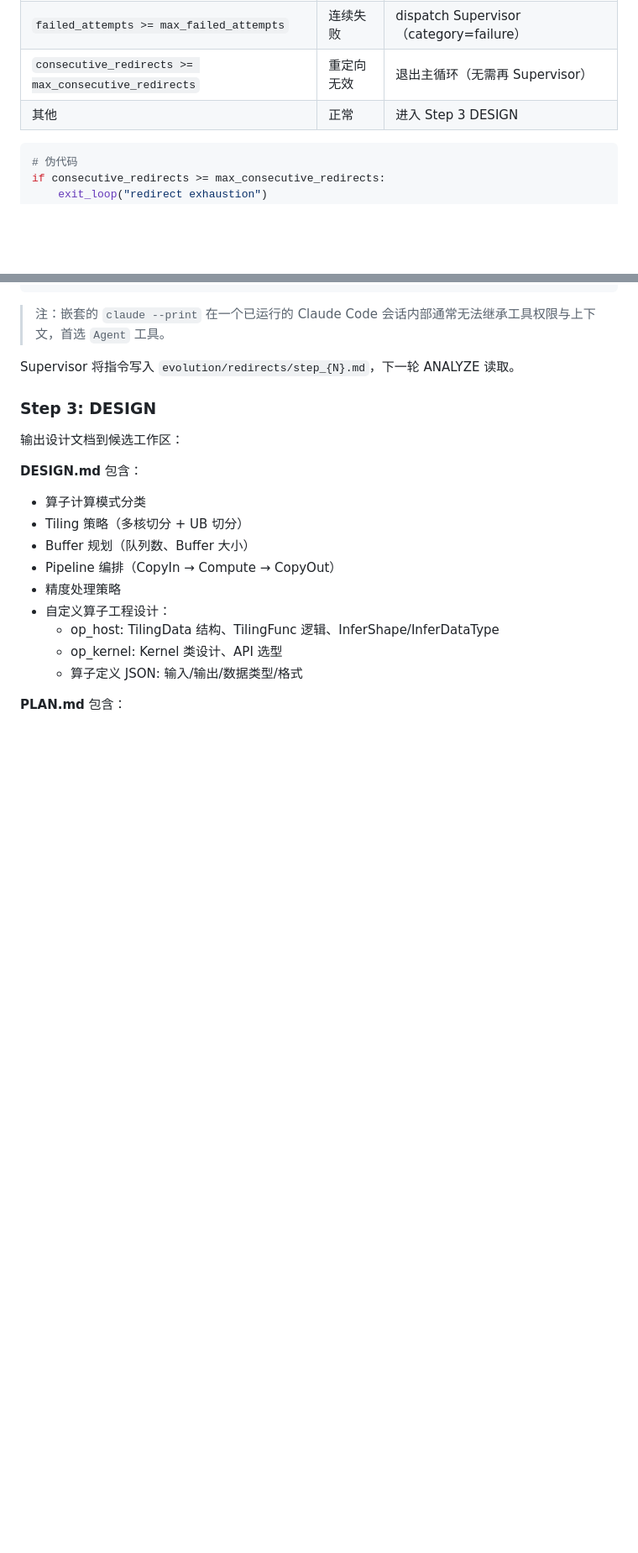
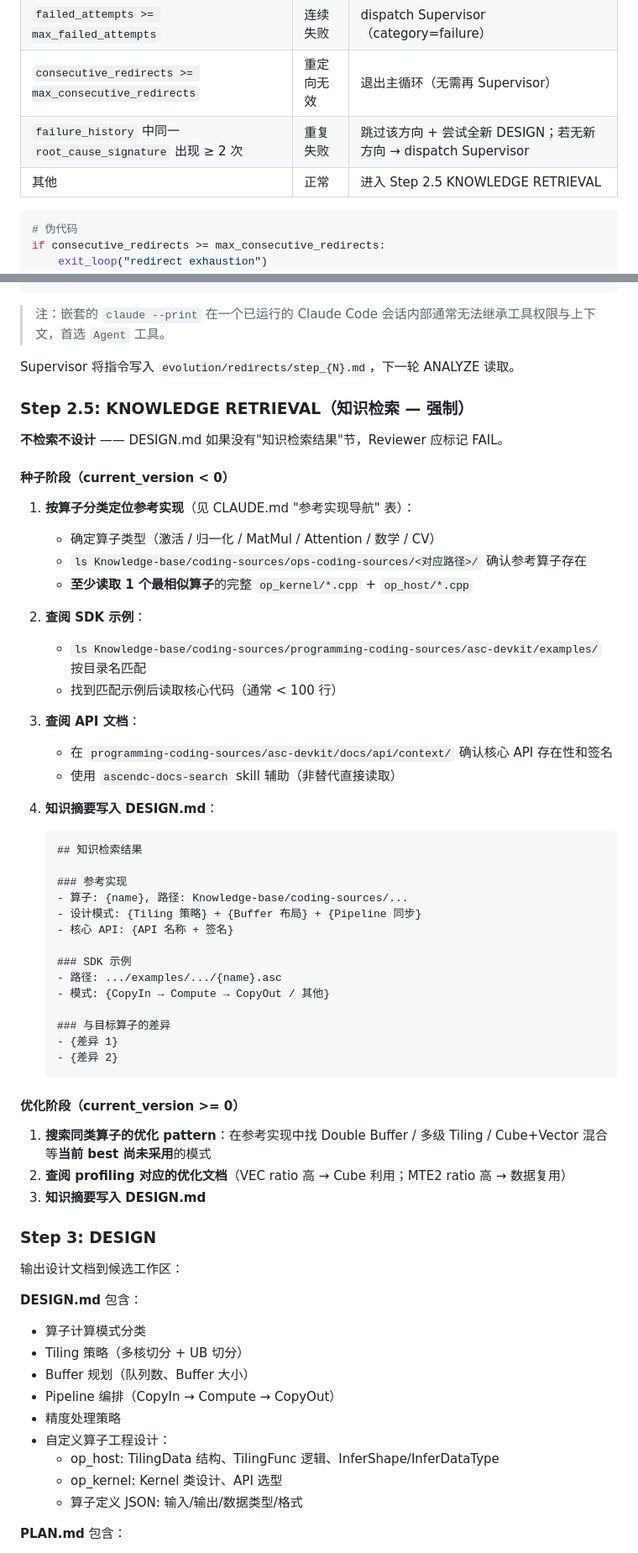
Before and after one commit to ChaosWang666/AscendC-Kernel-Agent, a Markdown page: agents/architect/AGENT.md, 2 parts joined by grey strips. Shown at 84% size. Drawn GitHub-style; blank space fills up the shorter version.

````diff
--- a/agents/architect/AGENT.md
+++ b/agents/architect/AGENT.md
@@ -135,7 +158,8 @@ ls evolution/redirects/       # 若目录不存在先 mkdir -p
 | `stall_counter >= stall_threshold` | 性能停滞 | dispatch Supervisor（category=stall） |
 | `failed_attempts >= max_failed_attempts` | 连续失败 | dispatch Supervisor（category=failure） |
 | `consecutive_redirects >= max_consecutive_redirects` | 重定向无效 | 退出主循环（无需再 Supervisor） |
-| 其他 | 正常 | 进入 Step 3 DESIGN |
+| `failure_history` 中同一 `root_cause_signature` 出现 ≥ 2 次 | 重复失败 | 跳过该方向 + 尝试全新 DESIGN；若无新方向 → dispatch Supervisor |
+| 其他 | 正常 | 进入 Step 2.5 KNOWLEDGE RETRIEVAL |
 
 ```python
 # 伪代码
@@ -175,6 +199,49 @@ $(ls -t evolution/scores/ | head -5 | xargs -I{} cat evolution/scores/{})
 > 注：嵌套的 `claude --print` 在一个已运行的 Claude Code 会话内部通常无法继承工具权限与上下文，首选 `Agent` 工具。
 
 Supervisor 将指令写入 `evolution/redirects/step_{N}.md`，下一轮 ANALYZE 读取。
+
+### Step 2.5: KNOWLEDGE RETRIEVAL（知识检索 — 强制）
+
+**不检索不设计** —— DESIGN.md 如果没有"知识检索结果"节，Reviewer 应标记 FAIL。
+
+#### 种子阶段（current_version < 0）
+
+1. **按算子分类定位参考实现**（见 CLAUDE.md "参考实现导航" 表）：
+   - 确定算子类型（激活 / 归一化 / MatMul / Attention / 数学 / CV）
+   - `ls Knowledge-base/coding-sources/ops-coding-sources/<对应路径>/` 确认参考算子存在
+   - **至少读取 1 个最相似算子**的完整 `op_kernel/*.cpp` + `op_host/*.cpp`
+
+2. **查阅 SDK 示例**：
+   - `ls Knowledge-base/coding-sources/programming-coding-sources/asc-devkit/examples/` 按目录名匹配
+   - 找到匹配示例后读取核心代码（通常 < 100 行）
+
+3. **查阅 API 文档**：
+   - 在 `programming-coding-sources/asc-devkit/docs/api/context/` 确认核心 API 存在性和签名
+   - 使用 `ascendc-docs-search` skill 辅助（非替代直接读取）
+
+4. **知识摘要写入 DESIGN.md**：
+   ```markdown
+   ## 知识检索结果
+
+   ### 参考实现
+   - 算子: {name}, 路径: Knowledge-base/coding-sources/...
+   - 设计模式: {Tiling 策略} + {Buffer 布局} + {Pipeline 同步}
+   - 核心 API: {API 名称 + 签名}
+
+   ### SDK 示例
+   - 路径: .../examples/.../{name}.asc
+   - 模式: {CopyIn → Compute → CopyOut / 其他}
+
+   ### 与目标算子的差异
+   - {差异 1}
+   - {差异 2}
+   ```
+
+#### 优化阶段（current_version >= 0）
+
+1. **搜索同类算子的优化 pattern**：在参考实现中找 Double Buffer / 多级 Tiling / Cube+Vector 混合等**当前 best 尚未采用**的模式
+2. **查阅 profiling 对应的优化文档**（VEC ratio 高 → Cube 利用；MTE2 ratio 高 → 数据复用）
+3. **知识摘要写入 DESIGN.md**
 
 ### Step 3: DESIGN
 
````
Also changed, not shown: other parts of agents/architect/AGENT.md (+36 -3 lines).
